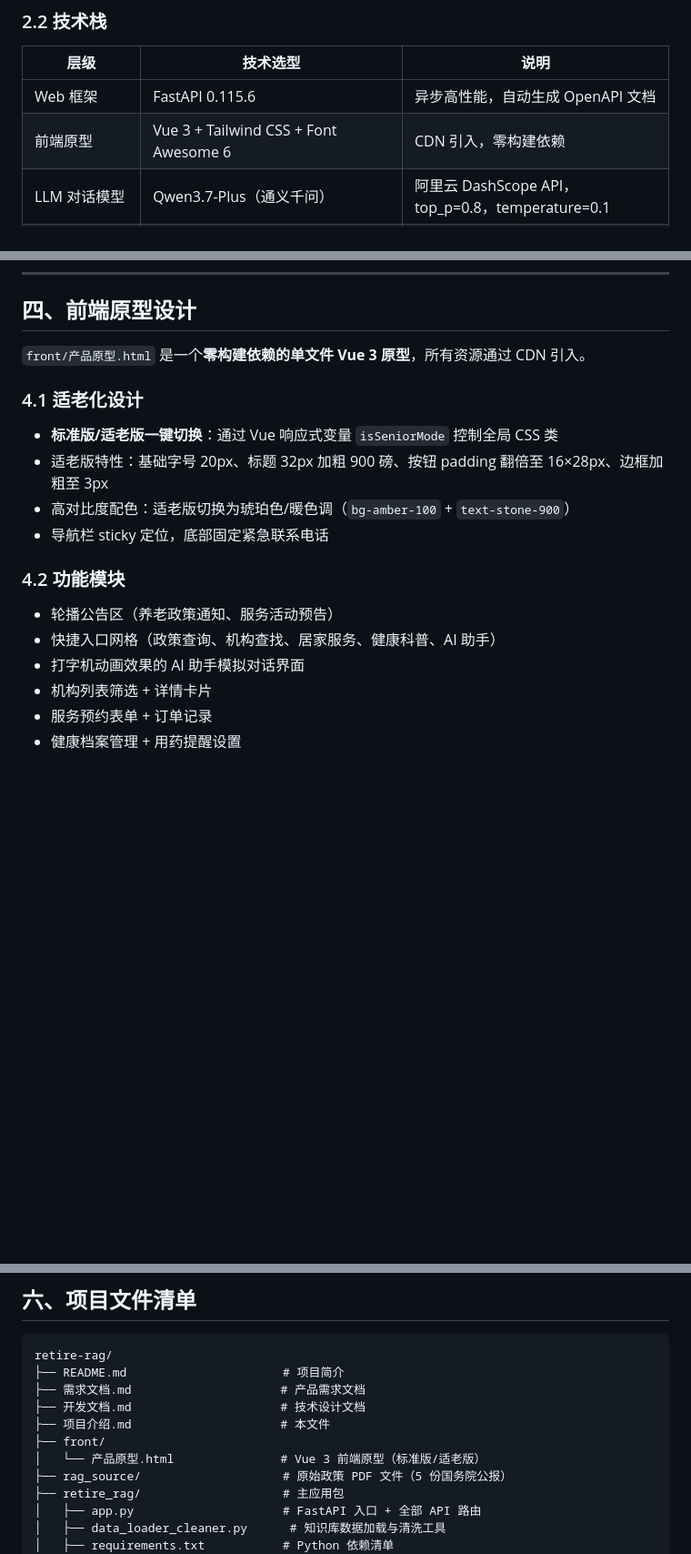
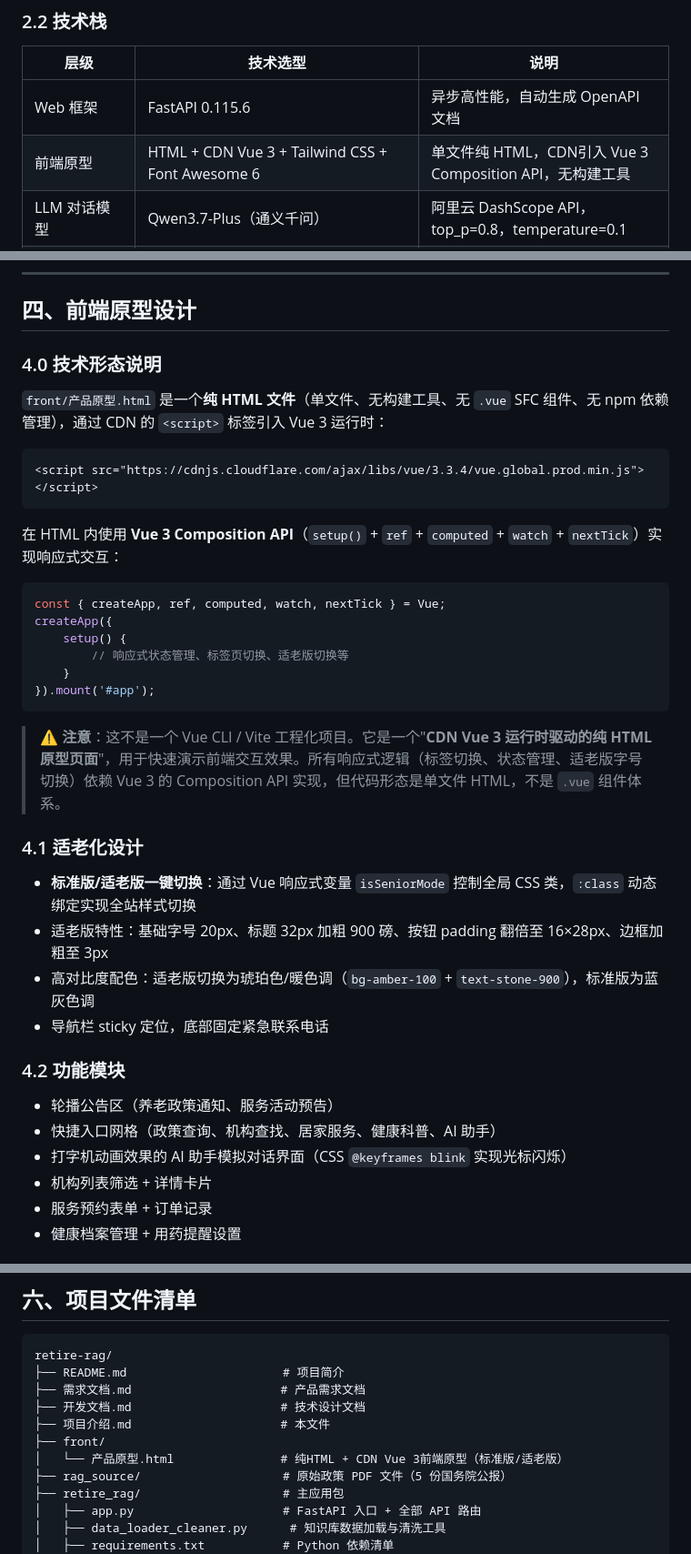
Before and after one commit to xxx12345678909/retire-rag, a Markdown page: 项目介绍.md, 3 parts joined by grey strips. Shown at 91% size. GitHub-like rendering; blank space fills up the shorter version.

Commit message:
修正前端描述：纯HTML + CDN Vue 3，非Vue工程化项目

````diff
--- a/项目介绍.md
+++ b/项目介绍.md
@@ -86,7 +86,7 @@
 | 层级 | 技术选型 | 说明 |
 |---|---|---|
 | Web 框架 | FastAPI 0.115.6 | 异步高性能，自动生成 OpenAPI 文档 |
-| 前端原型 | Vue 3 + Tailwind CSS + Font Awesome 6 | CDN 引入，零构建依赖 |
+| 前端原型 | HTML + CDN Vue 3 + Tailwind CSS + Font Awesome 6 | 单文件纯 HTML，CDN引入 Vue 3 Composition API，无构建工具 |
 | LLM 对话模型 | Qwen3.7-Plus（通义千问） | 阿里云 DashScope API，top_p=0.8，temperature=0.1 |
 | Embedding 模型 | text-embedding-v3 | DashScope 嵌入服务，中文语义检索优化 |
 | RAG 框架 | LangChain 0.3.x | 统一检索、分片、文档加载接口 |
@@ -353,20 +353,39 @@ _importlib_metadata.version = _patched_version
 
 ## 四、前端原型设计
 
-`front/产品原型.html` 是一个**零构建依赖的单文件 Vue 3 原型**，所有资源通过 CDN 引入。
+### 4.0 技术形态说明
+
+`front/产品原型.html` 是一个**纯 HTML 文件**（单文件、无构建工具、无 `.vue` SFC 组件、无 npm 依赖管理），通过 CDN 的 `<script>` 标签引入 Vue 3 运行时：
+
+```html
+<script src="https://cdnjs.cloudflare.com/ajax/libs/vue/3.3.4/vue.global.prod.min.js"></script>
+```
+
+在 HTML 内使用 **Vue 3 Composition API**（`setup()` + `ref` + `computed` + `watch` + `nextTick`）实现响应式交互：
+
+```javascript
+const { createApp, ref, computed, watch, nextTick } = Vue;
+createApp({
+    setup() {
+        // 响应式状态管理、标签页切换、适老版切换等
+    }
+}).mount('#app');
+```
+
+> ⚠️ **注意**：这不是一个 Vue CLI / Vite 工程化项目。它是一个"**CDN Vue 3 运行时驱动的纯 HTML 原型页面**"，用于快速演示前端交互效果。所有响应式逻辑（标签切换、状态管理、适老版字号切换）依赖 Vue 3 的 Composition API 实现，但代码形态是单文件 HTML，不是 `.vue` 组件体系。
 
 ### 4.1 适老化设计
 
-- **标准版/适老版一键切换**：通过 Vue 响应式变量 `isSeniorMode` 控制全局 CSS 类
+- **标准版/适老版一键切换**：通过 Vue 响应式变量 `isSeniorMode` 控制全局 CSS 类，`:class` 动态绑定实现全站样式切换
 - 适老版特性：基础字号 20px、标题 32px 加粗 900 磅、按钮 padding 翻倍至 16×28px、边框加粗至 3px
-- 高对比度配色：适老版切换为琥珀色/暖色调（`bg-amber-100` + `text-stone-900`）
+- 高对比度配色：适老版切换为琥珀色/暖色调（`bg-amber-100` + `text-stone-900`），标准版为蓝灰色调
 - 导航栏 sticky 定位，底部固定紧急联系电话
 
 ### 4.2 功能模块
 
 - 轮播公告区（养老政策通知、服务活动预告）
 - 快捷入口网格（政策查询、机构查找、居家服务、健康科普、AI 助手）
-- 打字机动画效果的 AI 助手模拟对话界面
+- 打字机动画效果的 AI 助手模拟对话界面（CSS `@keyframes blink` 实现光标闪烁）
 - 机构列表筛选 + 详情卡片
 - 服务预约表单 + 订单记录
 - 健康档案管理 + 用药提醒设置
@@ -425,7 +444,7 @@ retire-rag/
 ├── 开发文档.md                     # 技术设计文档
 ├── 项目介绍.md                     # 本文件
 ├── front/
-│   └── 产品原型.html               # Vue 3 前端原型（标准版/适老版）
+│   └── 产品原型.html               # 纯HTML + CDN Vue 3前端原型（标准版/适老版）
 ├── rag_source/                    # 原始政策 PDF 文件（5 份国务院公报）
 ├── retire_rag/                    # 主应用包
 │   ├── app.py                     # FastAPI 入口 + 全部 API 路由
````
